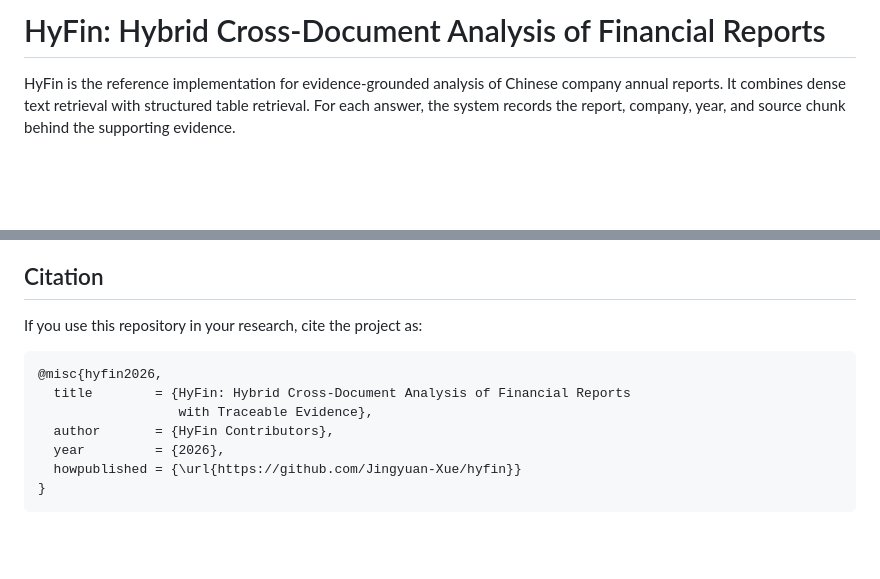
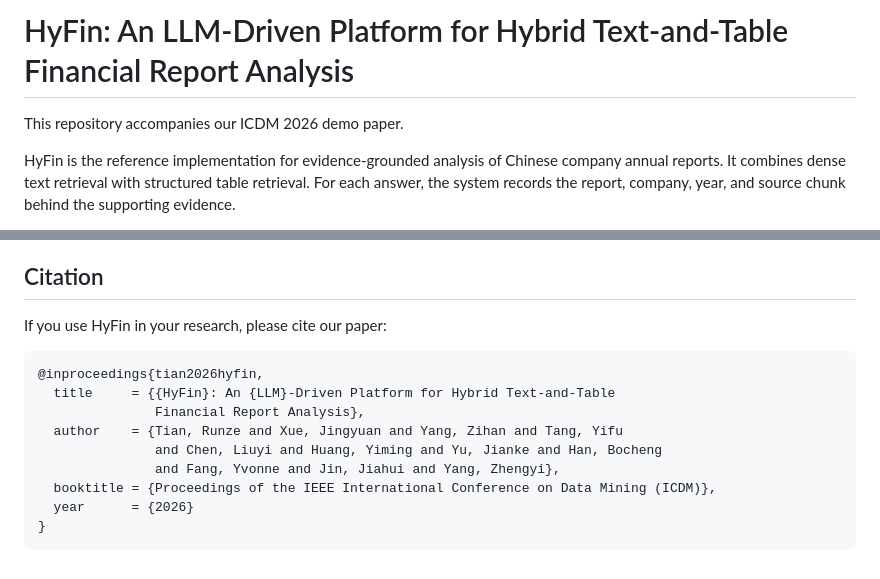
Before and after one commit to Jingyuan-Xue/hyfin, a Markdown page: README.md, 2 parts joined by grey strips. Rendered like a GitHub page; blank space fills up the shorter version.

Commit message:
docs: update title and citation

````diff
--- a/README.md
+++ b/README.md
@@ -1,4 +1,6 @@
-# HyFin: Hybrid Cross-Document Analysis of Financial Reports
+# HyFin: An LLM-Driven Platform for Hybrid Text-and-Table Financial Report Analysis
+
+This repository accompanies our ICDM 2026 demo paper.
 
 HyFin is the reference implementation for evidence-grounded analysis of Chinese
 company annual reports. It combines dense text retrieval with structured table
@@ -154,14 +156,16 @@ are stored under `FinGLMQA/runs/`.
 
 ## Citation
 
-If you use this repository in your research, cite the project as:
+If you use HyFin in your research, please cite our paper:
 
 ```bibtex
-@misc{hyfin2026,
-  title        = {HyFin: Hybrid Cross-Document Analysis of Financial Reports
-                  with Traceable Evidence},
-  author       = {HyFin Contributors},
-  year         = {2026},
-  howpublished = {\url{https://github.com/Jingyuan-Xue/hyfin}}
+@inproceedings{tian2026hyfin,
+  title     = {{HyFin}: An {LLM}-Driven Platform for Hybrid Text-and-Table
+               Financial Report Analysis},
+  author    = {Tian, Runze and Xue, Jingyuan and Yang, Zihan and Tang, Yifu
+               and Chen, Liuyi and Huang, Yiming and Yu, Jianke and Han, Bocheng
+               and Fang, Yvonne and Jin, Jiahui and Yang, Zhengyi},
+  booktitle = {Proceedings of the IEEE International Conference on Data Mining (ICDM)},
+  year      = {2026}
 }
 ```
````
